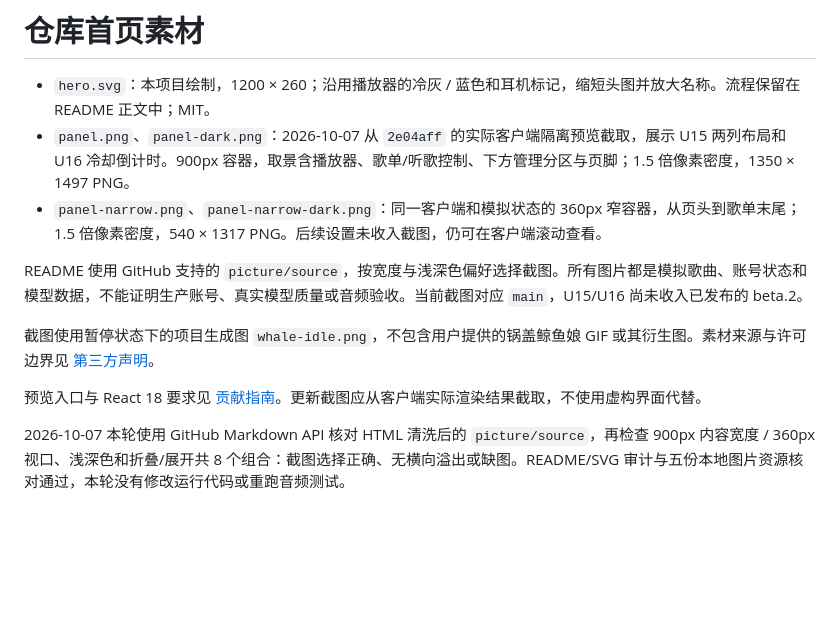
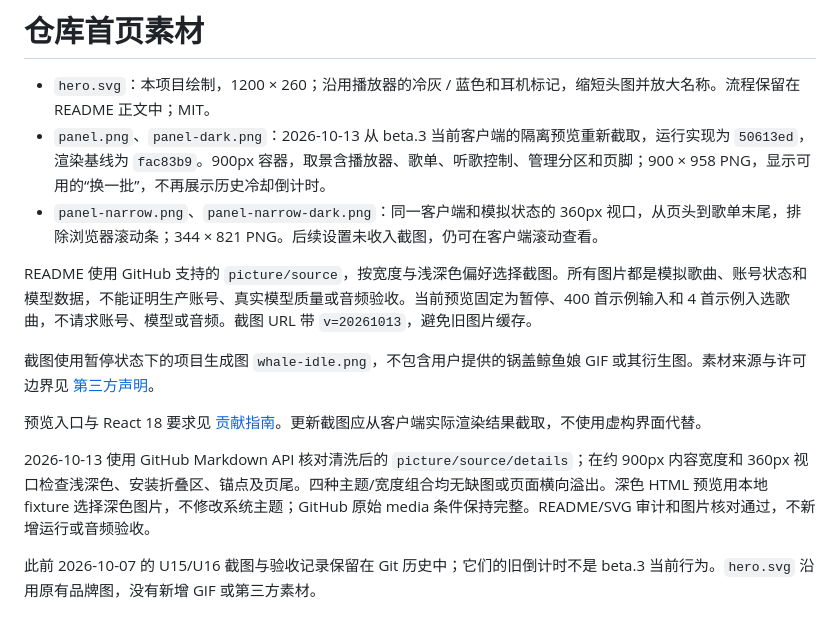
Before and after one commit to A7m0spHere/dsh-feiyuFM, a Markdown page: assets/readme/README.md, the part around the change. GitHub-like rendering; blank space fills up the shorter version.

```diff
--- a/assets/readme/README.md
+++ b/assets/readme/README.md
@@ -1,13 +1,15 @@
 # 仓库首页素材
 
 - `hero.svg`：本项目绘制，1200 × 260；沿用播放器的冷灰 / 蓝色和耳机标记，缩短头图并放大名称。流程保留在 README 正文中；MIT。
-- `panel.png`、`panel-dark.png`：2026-10-07 从 `2e04aff` 的实际客户端隔离预览截取，展示 U15 两列布局和 U16 冷却倒计时。900px 容器，取景含播放器、歌单/听歌控制、下方管理分区与页脚；1.5 倍像素密度，1350 × 1497 PNG。
-- `panel-narrow.png`、`panel-narrow-dark.png`：同一客户端和模拟状态的 360px 窄容器，从页头到歌单末尾；1.5 倍像素密度，540 × 1317 PNG。后续设置未收入截图，仍可在客户端滚动查看。
+- `panel.png`、`panel-dark.png`：2026-10-13 从 beta.3 当前客户端的隔离预览重新截取，运行实现为 `50613ed`，渲染基线为 `fac83b9`。900px 容器，取景含播放器、歌单、听歌控制、管理分区和页脚；900 × 958 PNG，显示可用的“换一批”，不再展示历史冷却倒计时。
+- `panel-narrow.png`、`panel-narrow-dark.png`：同一客户端和模拟状态的 360px 视口，从页头到歌单末尾，排除浏览器滚动条；344 × 821 PNG。后续设置未收入截图，仍可在客户端滚动查看。
 
-README 使用 GitHub 支持的 `picture/source`，按宽度与浅深色偏好选择截图。所有图片都是模拟歌曲、账号状态和模型数据，不能证明生产账号、真实模型质量或音频验收。当前截图对应 `main`，U15/U16 尚未收入已发布的 beta.2。
+README 使用 GitHub 支持的 `picture/source`，按宽度与浅深色偏好选择截图。所有图片都是模拟歌曲、账号状态和模型数据，不能证明生产账号、真实模型质量或音频验收。当前预览固定为暂停、400 首示例输入和 4 首示例入选歌曲，不请求账号、模型或音频。截图 URL 带 `v=20261013`，避免旧图片缓存。
 
 截图使用暂停状态下的项目生成图 `whale-idle.png`，不包含用户提供的锅盖鲸鱼娘 GIF 或其衍生图。素材来源与许可边界见 [第三方声明](../../THIRD_PARTY_NOTICES.md)。
 
 预览入口与 React 18 要求见 [贡献指南](../../CONTRIBUTING.md#隔离-ui-预览)。更新截图应从客户端实际渲染结果截取，不使用虚构界面代替。
 
-2026-10-07 本轮使用 GitHub Markdown API 核对 HTML 清洗后的 `picture/source`，再检查 900px 内容宽度 / 360px 视口、浅深色和折叠/展开共 8 个组合：截图选择正确、无横向溢出或缺图。README/SVG 审计与五份本地图片资源核对通过，本轮没有修改运行代码或重跑音频测试。
+2026-10-13 使用 GitHub Markdown API 核对清洗后的 `picture/source/details`；在约 900px 内容宽度和 360px 视口检查浅深色、安装折叠区、锚点及页尾。四种主题/宽度组合均无缺图或页面横向溢出。深色 HTML 预览用本地 fixture 选择深色图片，不修改系统主题；GitHub 原始 media 条件保持完整。README/SVG 审计和图片核对通过，不新增运行或音频验收。
+
+此前 2026-10-07 的 U15/U16 截图与验收记录保留在 Git 历史中；它们的旧倒计时不是 beta.3 当前行为。`hero.svg` 沿用原有品牌图，没有新增 GIF 或第三方素材。
```
Also changed, not shown: README.md (+44 -65 lines), THIRD_PARTY_NOTICES.md (+1 -1 lines), assets/readme/panel-dark.png, assets/readme/panel-narrow-dark.png, assets/readme/panel-narrow.png, assets/readme/panel.png.
